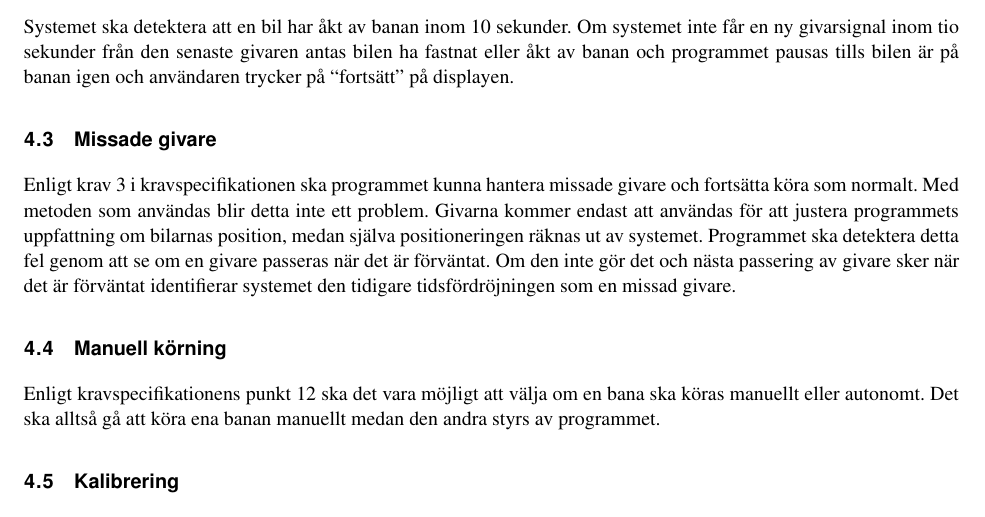
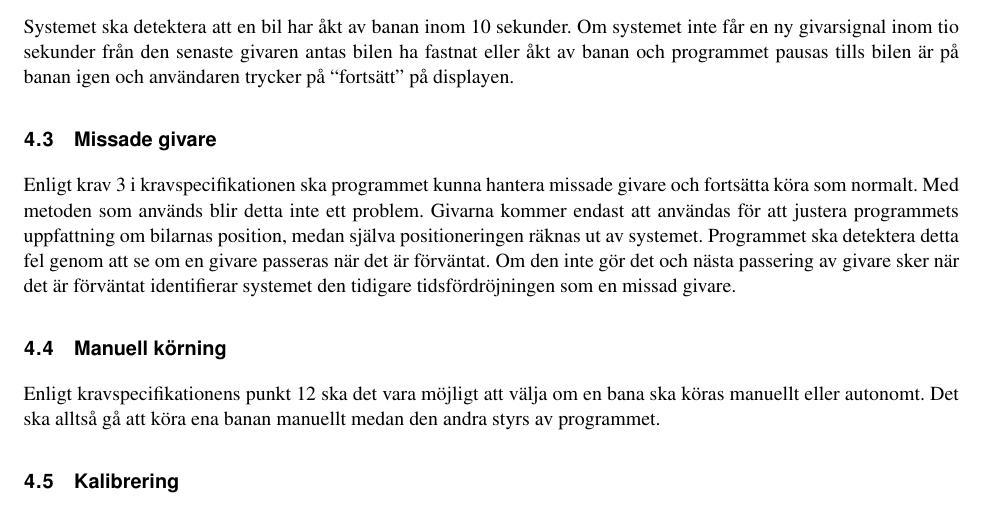
Before and after one commit to sornas/tfyy51, a LaTeX document (Dokument/Designspec/root.tex, which reads Dokument/Designspec/events/missade-givare.tex): part of page 9 of 13, cut so that both start at the same text. Compiled offline with pdfLaTeX.

Commit message:
Stavning

```diff
--- a/Dokument/Designspec/events/missade-givare.tex
+++ b/Dokument/Designspec/events/missade-givare.tex
@@ -1,5 +1,5 @@
 Enligt krav 3 i kravspecifikationen ska programmet kunna hantera missade givare
-och fortsätta köra som normalt. Med metoden som användas blir detta inte ett
+och fortsätta köra som normalt. Med metoden som används blir detta inte ett
 problem.  Givarna kommer endast att användas för att justera programmets
 uppfattning om bilarnas position, medan själva positioneringen räknas ut av
 systemet. Programmet ska detektera detta fel genom att se om en givare passeras
```
